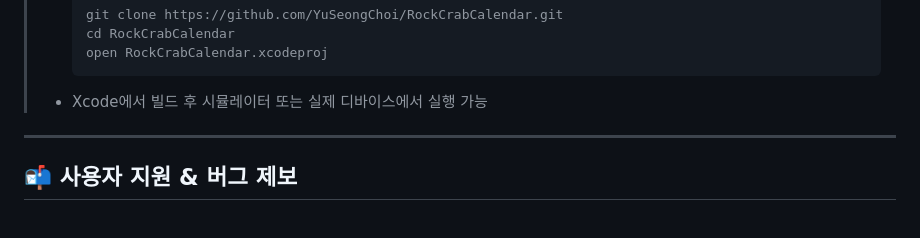
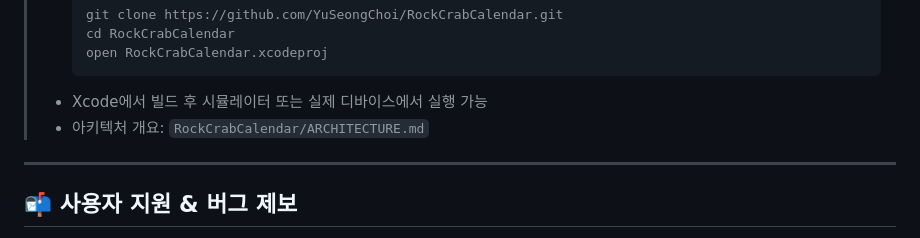
Before and after one commit to YuSeongChoi/RockCrabCalendar, a Markdown page: README.md, the part around the change. Rendered like a GitHub page.

Commit message:
add: README.md 설명 추가

````diff
--- a/README.md
+++ b/README.md
@@ -44,6 +44,7 @@
 >   open RockCrabCalendar.xcodeproj
 >   ```
 > - Xcode에서 빌드 후 시뮬레이터 또는 실제 디바이스에서 실행 가능
+> - 아키텍처 개요: `RockCrabCalendar/ARCHITECTURE.md`
 
 ---
 
````
